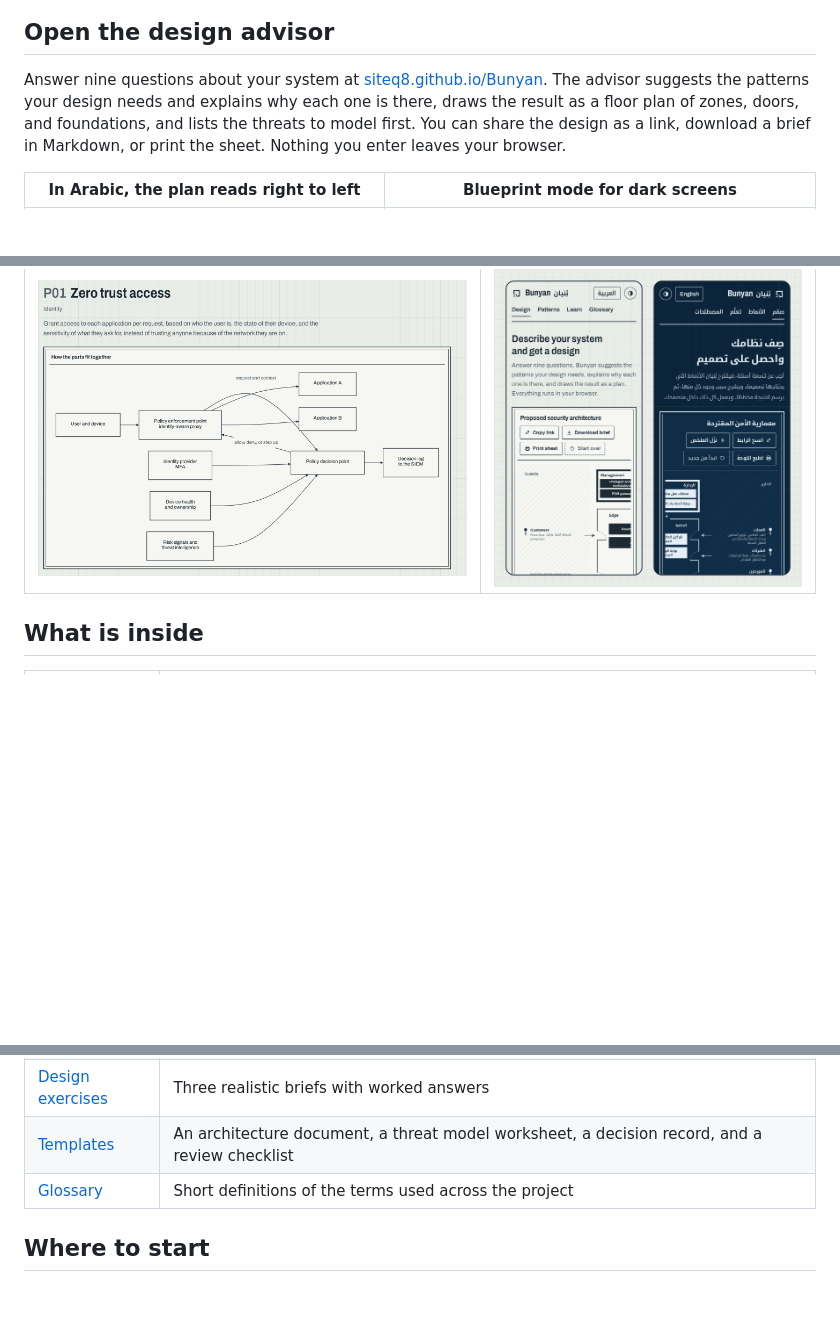
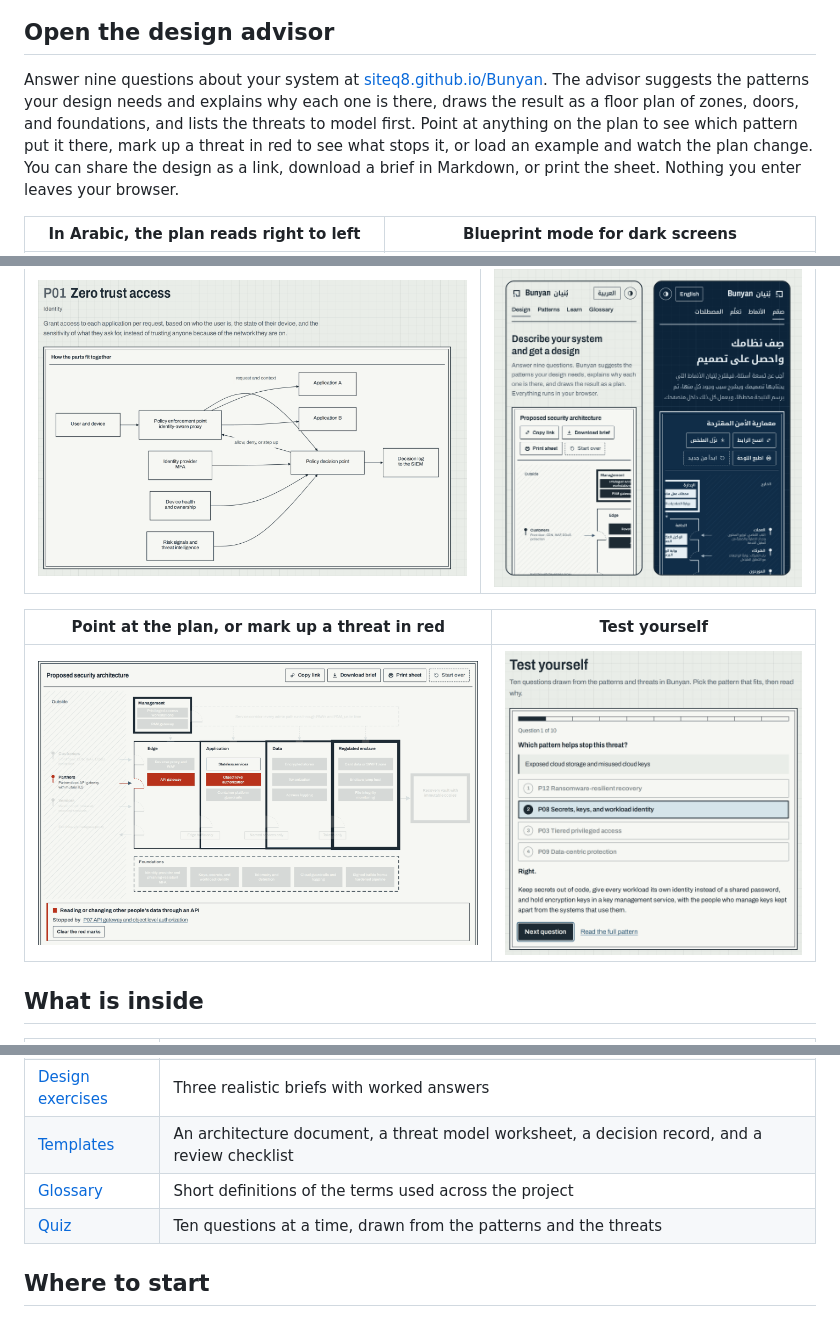
Before and after one commit to SiteQ8/Bunyan, a Markdown page: README.md, 3 parts joined by grey strips. GitHub-like rendering; pictures changed too: media/markup-en.png (added), media/quiz-en.png (added); blank space fills up the shorter version.

```diff
--- a/README.md
+++ b/README.md
@@ -12,7 +12,7 @@ Bunyan is an open handbook, a catalogue of design patterns, and a design advisor
 
 ## Open the design advisor
 
-Answer nine questions about your system at [siteq8.github.io/Bunyan](https://siteq8.github.io/Bunyan/?lang=en). The advisor suggests the patterns your design needs and explains why each one is there, draws the result as a floor plan of zones, doors, and foundations, and lists the threats to model first. You can share the design as a link, download a brief in Markdown, or print the sheet. Nothing you enter leaves your browser.
+Answer nine questions about your system at [siteq8.github.io/Bunyan](https://siteq8.github.io/Bunyan/?lang=en). The advisor suggests the patterns your design needs and explains why each one is there, draws the result as a floor plan of zones, doors, and foundations, and lists the threats to model first. Point at anything on the plan to see which pattern put it there, mark up a threat in red to see what stops it, or load an example and watch the plan change. You can share the design as a link, download a brief in Markdown, or print the sheet. Nothing you enter leaves your browser.
 
 | In Arabic, the plan reads right to left | Blueprint mode for dark screens |
 | --- | --- |
@@ -21,6 +21,10 @@ Answer nine questions about your system at [siteq8.github.io/Bunyan](https://sit
 | Every pattern with its drawing | On a phone, in both languages |
 | --- | --- |
 | ![The zero trust access pattern with its diagram](media/pattern-en.png) | ![The design advisor on two phones, in English and in Arabic](media/phones.png) |
+
+| Point at the plan, or mark up a threat in red | Test yourself |
+| --- | --- |
+| ![The API authorization threat marked up in red on the plan](media/markup-en.png) | ![A quiz question with its explanation](media/quiz-en.png) |
 
 ## What is inside
 
@@ -31,6 +35,7 @@ Answer nine questions about your system at [siteq8.github.io/Bunyan](https://sit
 | [Design exercises](katas/en/K01-mobile-banking.md) | Three realistic briefs with worked answers |
 | [Templates](templates/en/security-architecture-document.md) | An architecture document, a threat model worksheet, a decision record, and a review checklist |
 | [Glossary](glossary/en.md) | Short definitions of the terms used across the project |
+| [Quiz](https://siteq8.github.io/Bunyan/?lang=en#quiz) | Ten questions at a time, drawn from the patterns and the threats |
 
 ## Where to start
 
```
Also changed, not shown: README.ar.md (+6 -1 lines), media/markup-ar.png (added), media/quiz-ar.png (added).
